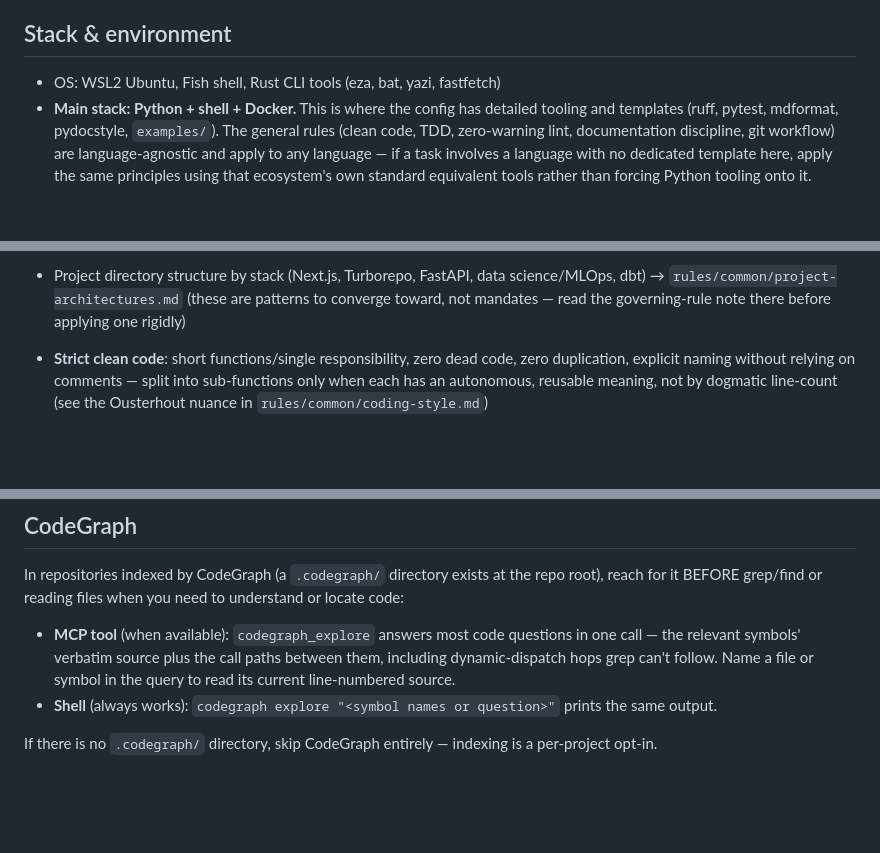
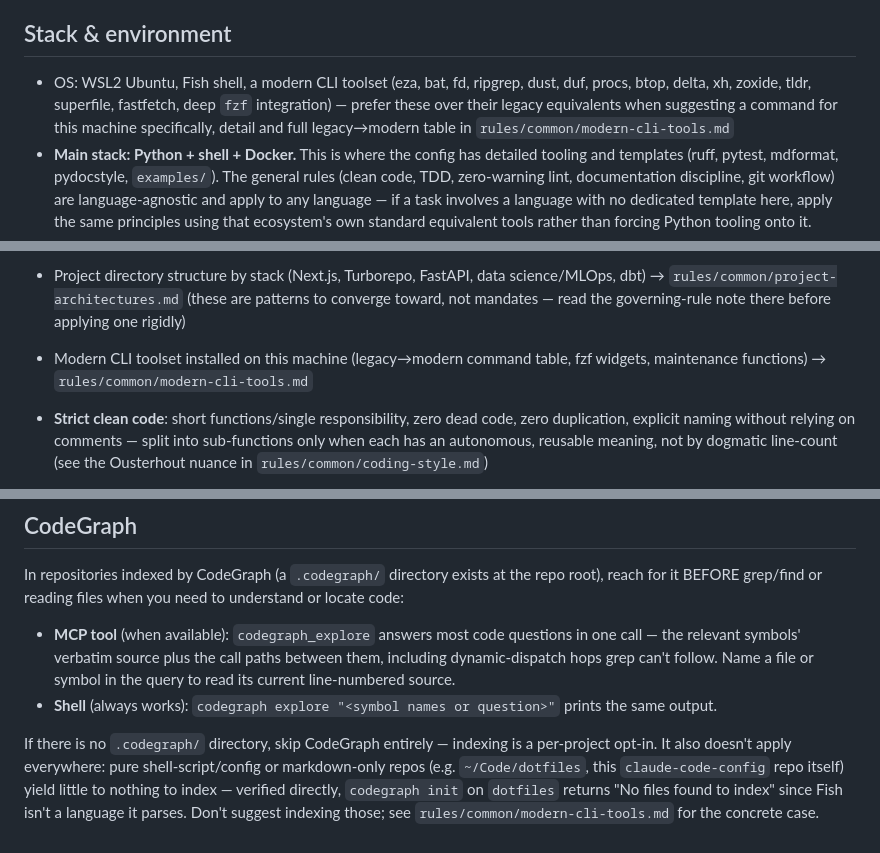
Before and after one commit to Pierrafrom/claude-code-config, a Markdown page: CLAUDE.md, 3 parts joined by grey strips. GitHub-like rendering; blank space fills up the shorter version.

```diff
--- a/CLAUDE.md
+++ b/CLAUDE.md
@@ -6,7 +6,11 @@ software engineering.
 
 ## Stack & environment
 
-- OS: WSL2 Ubuntu, Fish shell, Rust CLI tools (eza, bat, yazi, fastfetch)
+- OS: WSL2 Ubuntu, Fish shell, a modern CLI toolset (eza, bat, fd, ripgrep,
+  dust, duf, procs, btop, delta, xh, zoxide, tldr, superfile, fastfetch,
+  deep `fzf` integration) — prefer these over their legacy equivalents when
+  suggesting a command for this machine specifically, detail and full
+  legacy→modern table in `rules/common/modern-cli-tools.md`
 - **Main stack: Python + shell + Docker.** This is where the config has
   detailed tooling and templates (ruff, pytest, mdformat, pydocstyle,
   `examples/`). The general rules (clean code, TDD, zero-warning lint,
@@ -54,6 +58,7 @@ Domain-specific rule files (load by project context — routing logic is in each
 - C/C++ idioms, lint (clang-format/clang-tidy/cppcheck), build (CMake/vcpkg) → `rules/cpp/*`
 - Which frontend design skill/plugin to use, by surface type → `rules/frontend/design-skill-routing.md`
 - Project directory structure by stack (Next.js, Turborepo, FastAPI, data science/MLOps, dbt) → `rules/common/project-architectures.md` (these are patterns to converge toward, not mandates — read the governing-rule note there before applying one rigidly)
+- Modern CLI toolset installed on this machine (legacy→modern command table, fzf widgets, maintenance functions) → `rules/common/modern-cli-tools.md`
 
 - **Strict clean code**: short functions/single responsibility, zero dead code, zero duplication, explicit naming without relying on comments — split into sub-functions only when each has an autonomous, reusable meaning, not by dogmatic line-count (see the Ousterhout nuance in `rules/common/coding-style.md`)
 - **Strict typing by default, in any language that supports it**: strictest checker setting available (Python baseline: `mypy --strict`, detail in `rules/python/typing-strict.md`), type hints mandatory on public signatures, types chosen to maximize readability rather than just satisfy the checker. Language-agnostic principle in `rules/common/coding-style.md`.
@@ -140,4 +145,4 @@ In repositories indexed by CodeGraph (a `.codegraph/` directory exists at the re
 - **MCP tool** (when available): `codegraph_explore` answers most code questions in one call — the relevant symbols' verbatim source plus the call paths between them, including dynamic-dispatch hops grep can't follow. Name a file or symbol in the query to read its current line-numbered source.
 - **Shell** (always works): `codegraph explore "<symbol names or question>"` prints the same output.
 
-If there is no `.codegraph/` directory, skip CodeGraph entirely — indexing is a per-project opt-in.
+If there is no `.codegraph/` directory, skip CodeGraph entirely — indexing is a per-project opt-in. It also doesn't apply everywhere: pure shell-script/config or markdown-only repos (e.g. `~/Code/dotfiles`, this `claude-code-config` repo itself) yield little to nothing to index — verified directly, `codegraph init` on `dotfiles` returns "No files found to index" since Fish isn't a language it parses. Don't suggest indexing those; see `rules/common/modern-cli-tools.md` for the concrete case.
```
Also changed, not shown: README.md (+1 -1 lines), rules/common/modern-cli-tools.md (added, +98 -0 lines).
